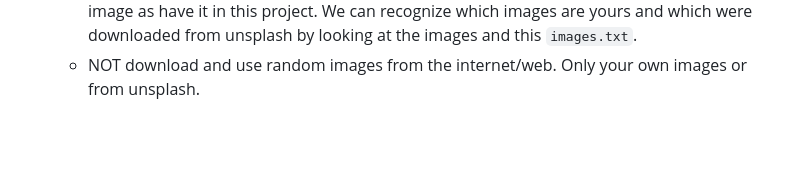
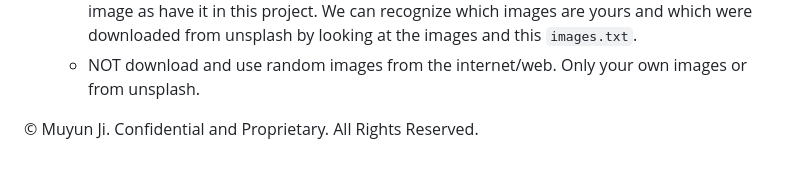
Before and after one commit to Muyun2023/OhmyJ_Zoo, a Markdown page: README.md, the part around the change. GitHub-like rendering; blank space fills up the shorter version.

```diff
--- a/README.md
+++ b/README.md
@@ -155,3 +155,5 @@ The page must be pleasant to read from 360px and up (at standard font-size), wit
   - Include an `images.txt` file in project directory (at the same level as package.json, not in `public/`) and list the unsplash.com url of each image downloaded from unsplash
   - For any images that you personally own and used, list (in `images.txt`) the filename of that image as have it in this project. We can recognize which images are yours and which were downloaded from unsplash by looking at the images and this `images.txt`.
   - NOT download and use random images from the internet/web.  Only your own images or from unsplash.
+
+ © Muyun Ji. Confidential and Proprietary. All Rights Reserved.
```
